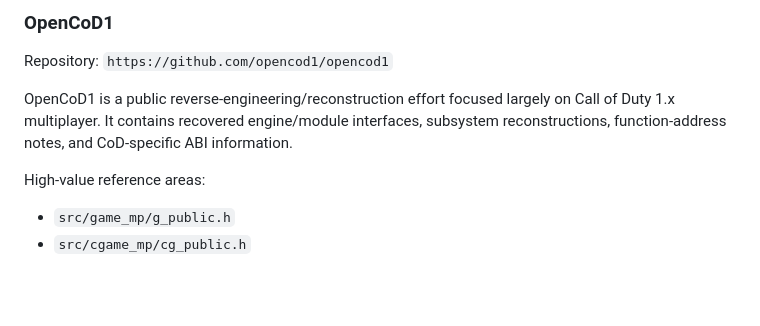
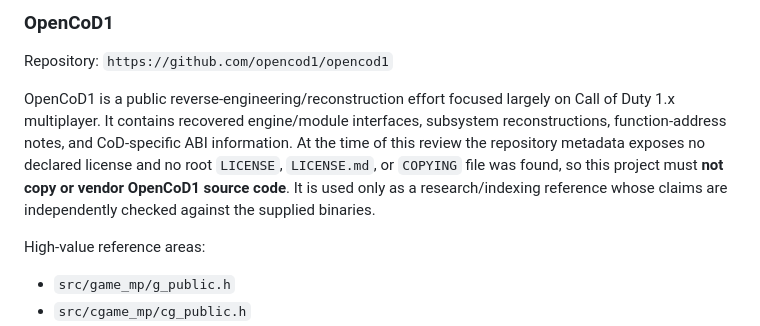
Before and after one commit to Dr3amyBerry/callofrecomp, a Markdown page: docs/REFERENCE_SOURCES.md, the part around the change. Rendered like a GitHub page; blank space fills up the shorter version.

Commit message:
docs: record external reference licensing boundary

```diff
--- a/docs/REFERENCE_SOURCES.md
+++ b/docs/REFERENCE_SOURCES.md
@@ -9,7 +9,7 @@ Public source/reconstruction projects are allowed to accelerate analysis, but th
 Repository:
 `https://github.com/opencod1/opencod1`
 
-OpenCoD1 is a public reverse-engineering/reconstruction effort focused largely on Call of Duty 1.x multiplayer. It contains recovered engine/module interfaces, subsystem reconstructions, function-address notes, and CoD-specific ABI information.
+OpenCoD1 is a public reverse-engineering/reconstruction effort focused largely on Call of Duty 1.x multiplayer. It contains recovered engine/module interfaces, subsystem reconstructions, function-address notes, and CoD-specific ABI information. At the time of this review the repository metadata exposes no declared license and no root `LICENSE`, `LICENSE.md`, or `COPYING` file was found, so this project must **not copy or vendor OpenCoD1 source code**. It is used only as a research/indexing reference whose claims are independently checked against the supplied binaries.
 
 High-value reference areas:
 
```
